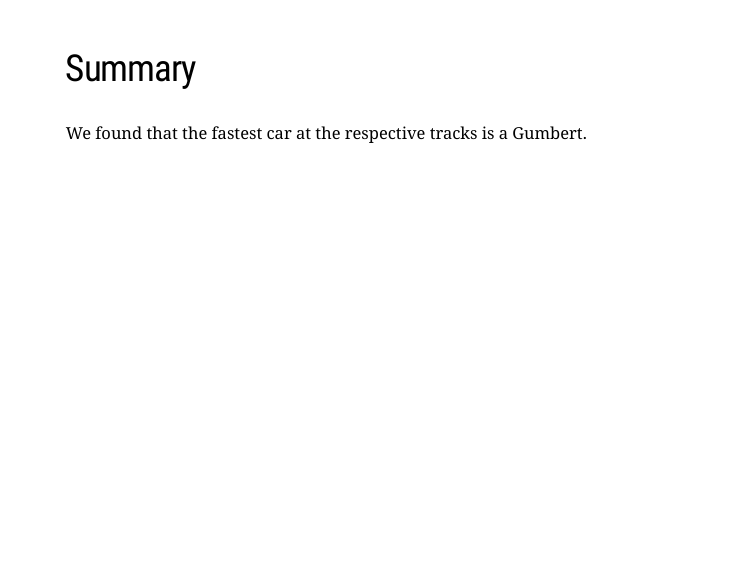
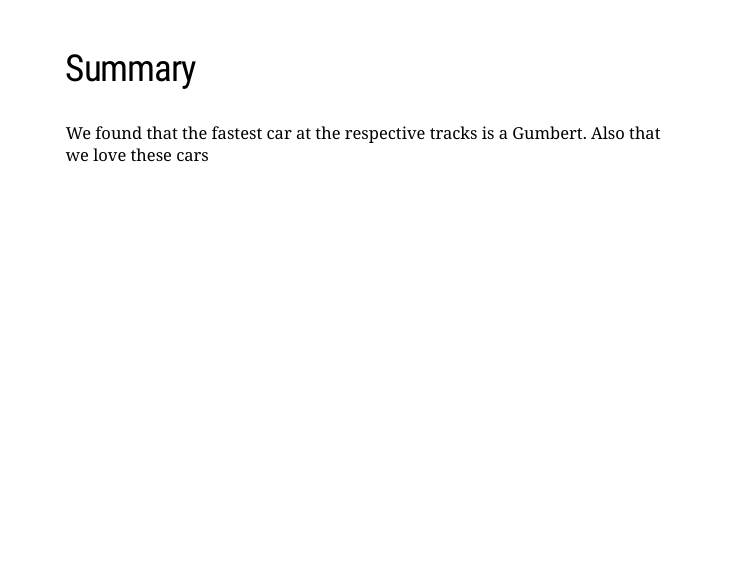
Before and after one commit to MU-DATA325/Group-1, an R Markdown document (Group 1 Project 2.Rmd): page 20 of 20. Rendered offline with R 4.5, knitr and Pandoc, with nearby package versions; the slides are laid out offline by our stand-in for remark.js, each with all of its steps uncovered, in fonts that may differ from those the slides ask for, and without slide numbers, shadows or browser add-ons; some code elsewhere in the file could not run offline.

Commit message:
commiting with the html file

```diff
--- a/Group 1 Project 2.Rmd
+++ b/Group 1 Project 2.Rmd
@@ -236,3 +236,4 @@
 ## Summary
 
 We found that the fastest car at the respective tracks is a Gumbert.
+Also that we love these cars
```
Also changed, not shown: Group-1-Project-2.html.
